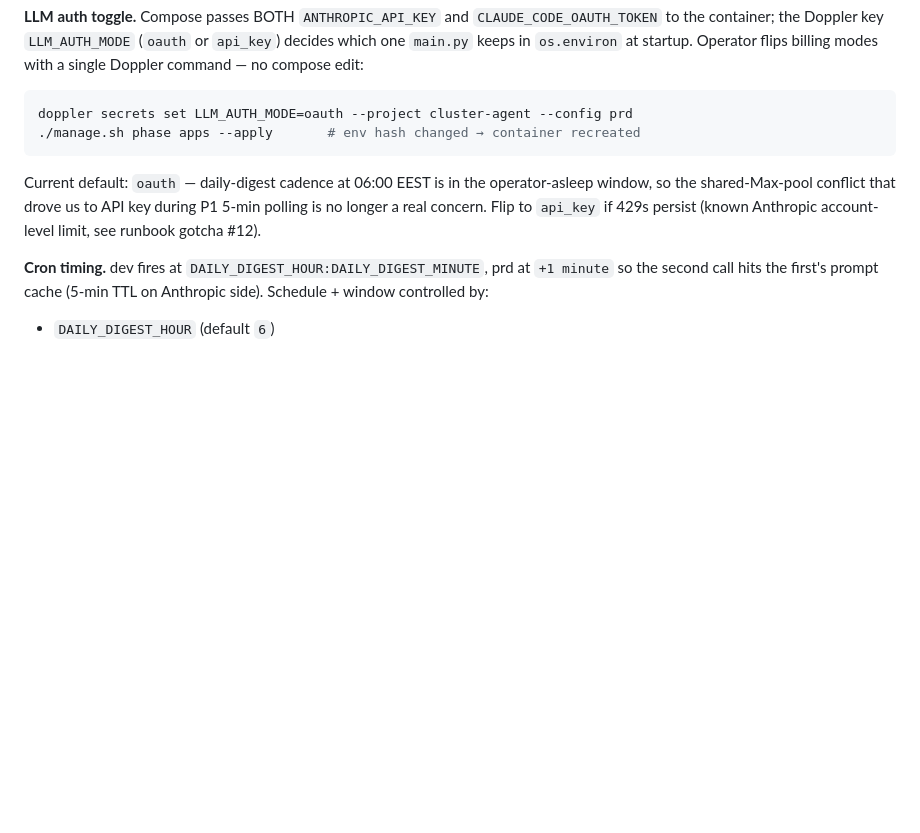
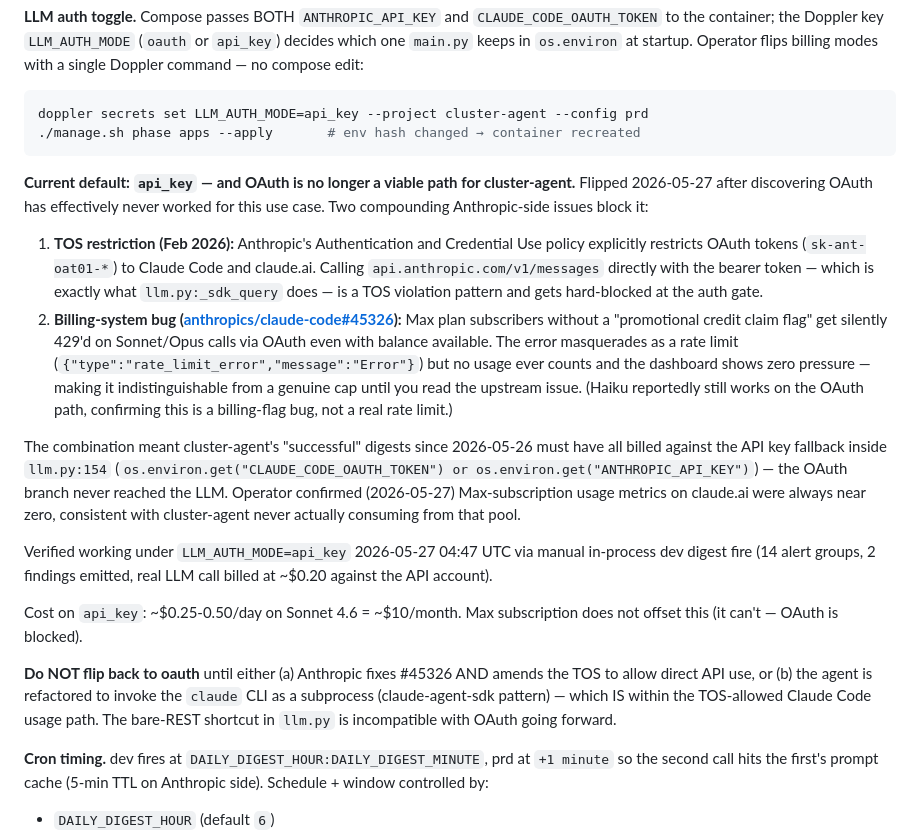
Before and after one commit to guntars-rakitko/truenas-infra, a Markdown page: CLAUDE.md, the part around the change. Drawn GitHub-style; blank space fills up the shorter version.

Commit message:
docs(cluster-agent): flip LLM_AUTH_MODE default oauth → api_key (#61)
The OAuth path has effectively never worked for cluster-agent.
Two compounding Anthropic-side issues block it:

1. Feb 2026 TOS change restricting OAuth tokens to Claude Code +
   claude.ai only — our direct POST to /v1/messages with the bearer
   is exactly the pattern Anthropic now hard-blocks.
2. Billing-system bug (anthropics/claude-code#45326): Max plan
   subscribers get silent 429s with masqueraded rate_limit_error
   payloads even with full balance, because a "promo credit claim
   flag" gates Sonnet/Opus access for OAuth.

Confirmed by operator (2026-05-27): Max usage metrics on claude.ai
have always been near zero — consistent with the SDK's "OAuth first,
api_key fallback" logic in llm.py:154 always falling through to the
api_key on every "successful" digest since 2026-05-26.

Verified working under LLM_AUTH_MODE=api_key via manual in-process
dev digest fire 2026-05-27 04:47 UTC (14 alert groups, 2 findings).

Doppler flipped (cluster-agent/prd LLM_AUTH_MODE=api_key) and
container recreated 2026-05-27 04:24 UTC.

Co-authored-by: Claude Opus 4.7 <noreply@anthropic.com>

````diff
--- a/CLAUDE.md
+++ b/CLAUDE.md
@@ -371,15 +371,52 @@ in `os.environ` at startup. Operator flips billing modes with a single
 Doppler command — no compose edit:
 
 ```sh
-doppler secrets set LLM_AUTH_MODE=oauth --project cluster-agent --config prd
+doppler secrets set LLM_AUTH_MODE=api_key --project cluster-agent --config prd
 ./manage.sh phase apps --apply       # env hash changed → container recreated
 ```
 
-Current default: `oauth` — daily-digest cadence at 06:00 EEST is in
-the operator-asleep window, so the shared-Max-pool conflict that
-drove us to API key during P1 5-min polling is no longer a real
-concern. Flip to `api_key` if 429s persist (known Anthropic
-account-level limit, see runbook gotcha #12).
+**Current default: `api_key` — and OAuth is no longer a viable path
+for cluster-agent.** Flipped 2026-05-27 after discovering OAuth has
+effectively never worked for this use case. Two compounding
+Anthropic-side issues block it:
+
+1. **TOS restriction (Feb 2026):** Anthropic's Authentication and
+   Credential Use policy explicitly restricts OAuth tokens
+   (`sk-ant-oat01-*`) to Claude Code and claude.ai. Calling
+   `api.anthropic.com/v1/messages` directly with the bearer token —
+   which is exactly what `llm.py:_sdk_query` does — is a TOS
+   violation pattern and gets hard-blocked at the auth gate.
+2. **Billing-system bug ([anthropics/claude-code#45326](https://github.com/anthropics/claude-code/issues/45326)):** Max plan
+   subscribers without a "promotional credit claim flag" get
+   silently 429'd on Sonnet/Opus calls via OAuth even with balance
+   available. The error masquerades as a rate limit
+   (`{"type":"rate_limit_error","message":"Error"}`) but no usage
+   ever counts and the dashboard shows zero pressure — making it
+   indistinguishable from a genuine cap until you read the
+   upstream issue. (Haiku reportedly still works on the OAuth path,
+   confirming this is a billing-flag bug, not a real rate limit.)
+
+The combination meant cluster-agent's "successful" digests since
+2026-05-26 must have all billed against the API key fallback inside
+`llm.py:154` (`os.environ.get("CLAUDE_CODE_OAUTH_TOKEN") or
+os.environ.get("ANTHROPIC_API_KEY")`) — the OAuth branch never reached
+the LLM. Operator confirmed (2026-05-27) Max-subscription usage
+metrics on claude.ai were always near zero, consistent with
+cluster-agent never actually consuming from that pool.
+
+Verified working under `LLM_AUTH_MODE=api_key` 2026-05-27 04:47 UTC
+via manual in-process dev digest fire (14 alert groups, 2 findings
+emitted, real LLM call billed at ~$0.20 against the API account).
+
+Cost on `api_key`: ~$0.25-0.50/day on Sonnet 4.6 = ~$10/month.
+Max subscription does not offset this (it can't — OAuth is blocked).
+
+**Do NOT flip back to oauth** until either (a) Anthropic fixes
+#45326 AND amends the TOS to allow direct API use, or (b) the
+agent is refactored to invoke the `claude` CLI as a subprocess
+(claude-agent-sdk pattern) — which IS within the TOS-allowed
+Claude Code usage path. The bare-REST shortcut in `llm.py` is
+incompatible with OAuth going forward.
 
 **Cron timing.** dev fires at `DAILY_DIGEST_HOUR:DAILY_DIGEST_MINUTE`,
 prd at `+1 minute` so the second call hits the first's prompt cache
````
